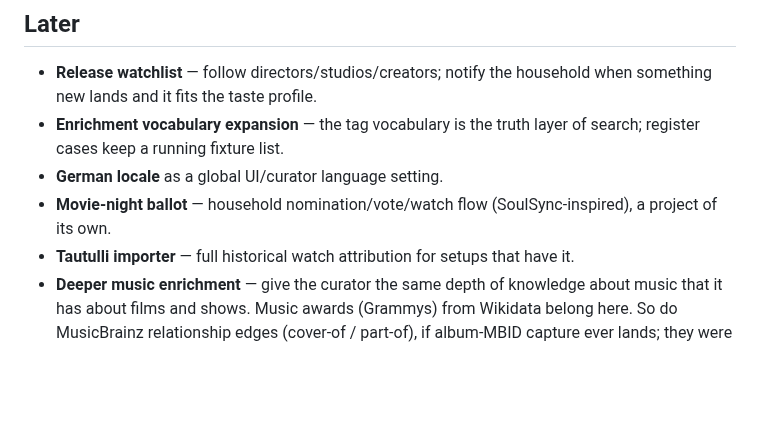
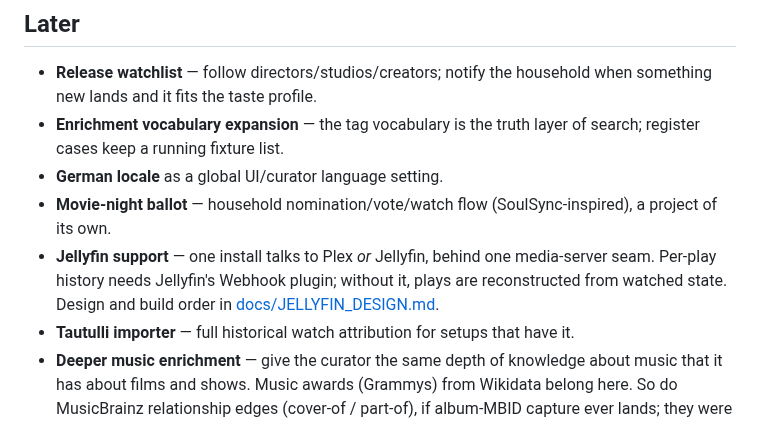
Before and after one commit to Randomname653/Curatarr, a Markdown page: ROADMAP.md, the part around the change. Drawn GitHub-style; blank space fills up the shorter version.

```diff
--- a/ROADMAP.md
+++ b/ROADMAP.md
@@ -71,6 +71,10 @@ app. What the first days of that setup still have to show:
 - **German locale** as a global UI/curator language setting.
 - **Movie-night ballot** — household nomination/vote/watch flow
   (SoulSync-inspired), a project of its own.
+- **Jellyfin support** — one install talks to Plex *or* Jellyfin, behind
+  one media-server seam. Per-play history needs Jellyfin's Webhook plugin;
+  without it, plays are reconstructed from watched state. Design and build
+  order in [docs/JELLYFIN_DESIGN.md](docs/JELLYFIN_DESIGN.md).
 - **Tautulli importer** — full historical watch attribution for setups
   that have it.
 - **Deeper music enrichment** — give the curator the same depth of
```
Also changed, not shown: docs/JELLYFIN_DESIGN.md (added, +301 -0 lines), docs/README.md (+1 -0 lines).
